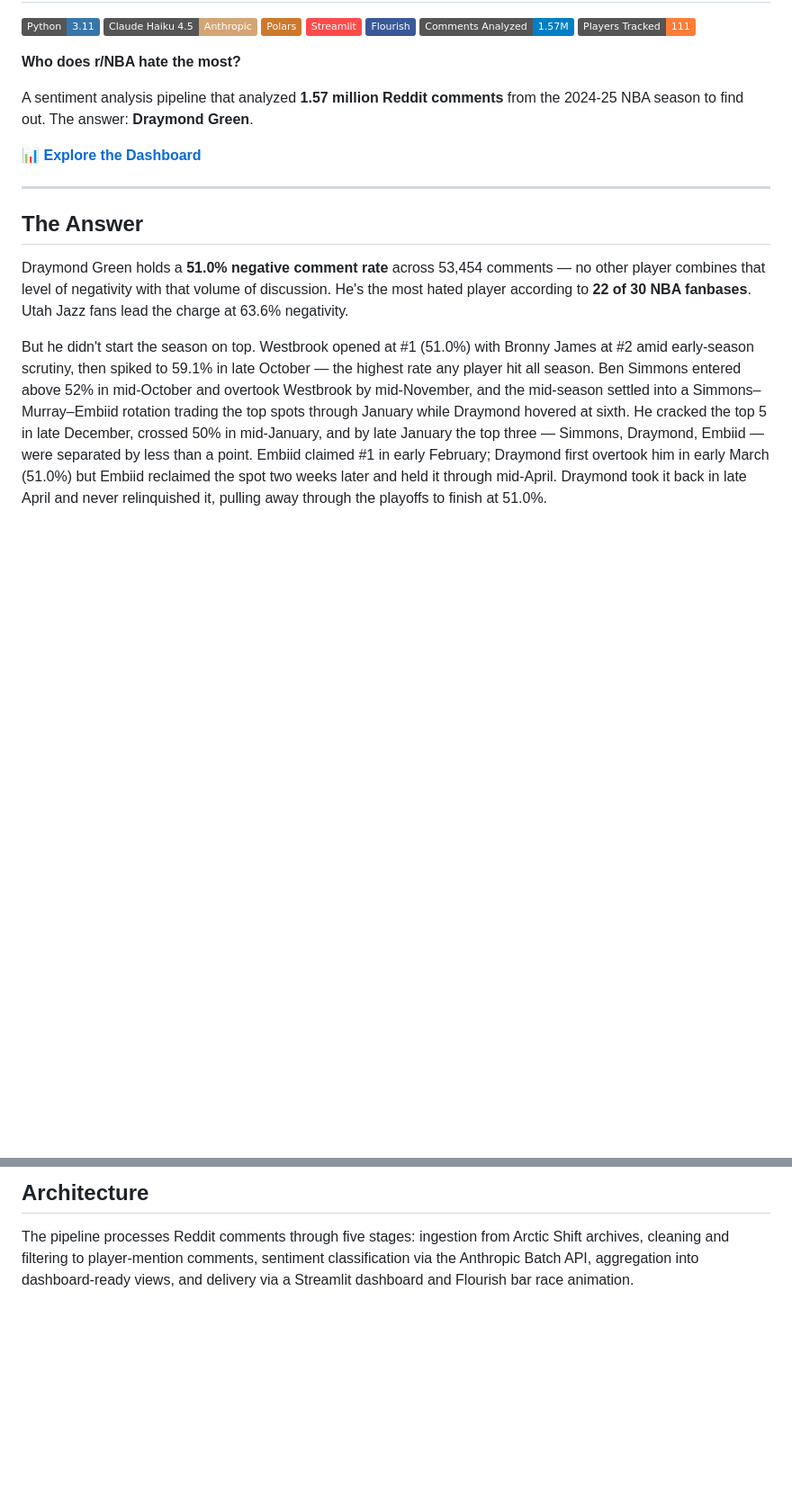
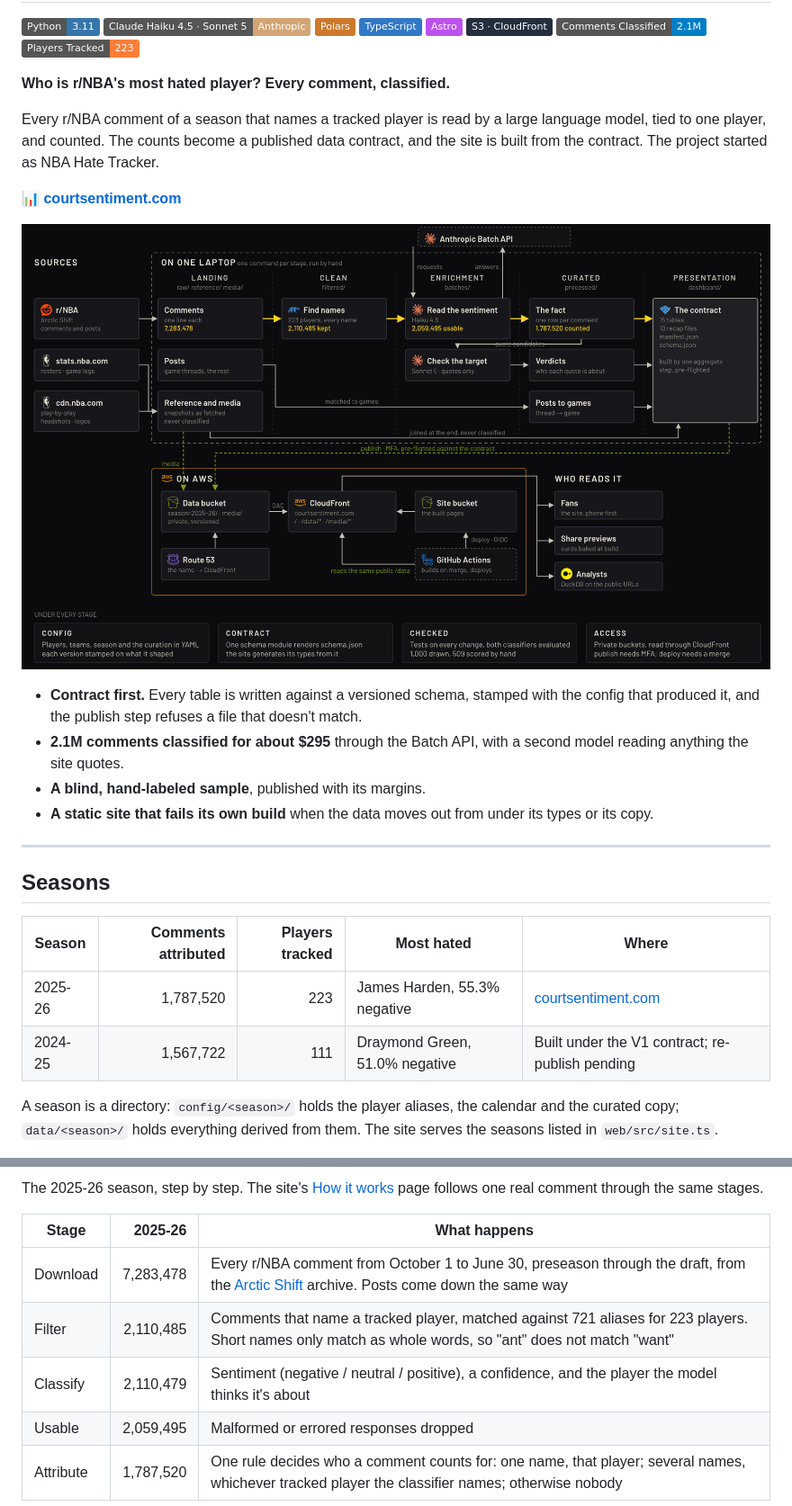
Before and after one commit to oluobiri/nba-hate-tracker, a Markdown page: README.md, 2 parts joined by grey strips. Shown: that part at 90% size. Rendered like a GitHub page; pictures changed too: docs/assets/pipeline.png (added); badges without logos; blank space fills up the shorter version.

```diff
--- a/README.md
+++ b/README.md
@@ -2,23 +2,34 @@
 
 ![Python](https://img.shields.io/badge/Python-3.11-3776AB?logo=python&logoColor=white)
-![Anthropic](https://img.shields.io/badge/Claude_Haiku_4.5-Anthropic-d4a574?logo=anthropic&logoColor=white)
+![Anthropic](https://img.shields.io/badge/Claude_Haiku_4.5_%C2%B7_Sonnet_5-Anthropic-d4a574?logo=anthropic&logoColor=white)
 ![Polars](https://img.shields.io/badge/Polars-CD792C?logo=polars&logoColor=white)
-![Streamlit](https://img.shields.io/badge/Streamlit-FF4B4B?logo=streamlit&logoColor=white)
-![Flourish](https://img.shields.io/badge/Flourish-3B5998)
-![Comments](https://img.shields.io/badge/Comments_Analyzed-1.57M-blue)
-![Players](https://img.shields.io/badge/Players_Tracked-111-orange)
+![TypeScript](https://img.shields.io/badge/TypeScript-3178C6?logo=typescript&logoColor=white)
+![Astro](https://img.shields.io/badge/Astro-BC52EE?logo=astro&logoColor=white)
+![AWS](https://img.shields.io/badge/S3_%C2%B7_CloudFront-232F3E?logo=amazonwebservices&logoColor=white)
+![Comments](https://img.shields.io/badge/Comments_Classified-2.1M-blue)
+![Players](https://img.shields.io/badge/Players_Tracked-223-orange)
 
-**Who does r/NBA hate the most?**
+**Who is r/NBA's most hated player? Every comment, classified.**
 
-A sentiment analysis pipeline that analyzed **1.57 million Reddit comments** from the 2024-25 NBA season to find out. The answer: **Draymond Green**.
+Every r/NBA comment of a season that names a tracked player is read by a large language model, tied to one player, and counted. The counts become a published data contract, and the site is built from the contract. The project started as NBA Hate Tracker.
 
-📊 [**Explore the Dashboard**](https://nba-hate-tracker.streamlit.app)
+📊 [**courtsentiment.com**](https://courtsentiment.com)
+
+![The pipeline, from three sources to the site](docs/assets/pipeline.png)
+
+- **Contract first.** Every table is written against a versioned schema, stamped with the config that produced it, and the publish step refuses a file that doesn't match.
+- **2.1M comments classified for about $295** through the Batch API, with a second model reading anything the site quotes.
+- **A blind, hand-labeled sample**, published with its margins.
+- **A static site that fails its own build** when the data moves out from under its types or its copy.
 
 ---
 
-## The Answer
+## Seasons
 
-Draymond Green holds a **51.0% negative comment rate** across 53,454 comments — no other player combines that level of negativity with that volume of discussion. He's the most hated player according to **22 of 30 NBA fanbases**. Utah Jazz fans lead the charge at 63.6% negativity.
+| Season | Comments attributed | Players tracked | Most hated | Where |
+|--------|--------------------:|----------------:|------------|-------|
+| 2025-26 | 1,787,520 | 223 | James Harden, 55.3% negative | [courtsentiment.com](https://courtsentiment.com) |
+| 2024-25 | 1,567,722 | 111 | Draymond Green, 51.0% negative | Built under the V1 contract; re-publish pending |
 
-But he didn't start the season on top. Westbrook opened at #1 (51.0%) with Bronny James at #2 amid early-season scrutiny, then spiked to 59.1% in late October — the highest rate any player hit all season. Ben Simmons entered above 52% in mid-October and overtook Westbrook by mid-November, and the mid-season settled into a Simmons–Murray–Embiid rotation trading the top spots through January while Draymond hovered at sixth. He cracked the top 5 in late December, crossed 50% in mid-January, and by late January the top three — Simmons, Draymond, Embiid — were separated by less than a point. Embiid claimed #1 in early February; Draymond first overtook him in early March (51.0%) but Embiid reclaimed the spot two weeks later and held it through mid-April. Draymond took it back in late April and never relinquished it, pulling away through the playoffs to finish at 51.0%.
+A season is a directory: `config/<season>/` holds the player aliases, the calendar and the curated copy; `data/<season>/` holds everything derived from them. The site serves the seasons listed in `web/src/site.ts`.
 
@@ -26,5 +37,11 @@ But he didn't start the season on top. Westbrook opened at #1 (51.0%) with Bronn
 
-## Architecture
+The 2025-26 season, step by step. The site's [How it works](https://courtsentiment.com/how-it-works/) page follows one real comment through the same stages.
 
-The pipeline processes Reddit comments through five stages: ingestion from Arctic Shift archives, cleaning and filtering to player-mention comments, sentiment classification via the Anthropic Batch API, aggregation into dashboard-ready views, and delivery via a Streamlit dashboard and Flourish bar race animation.
+| Stage | 2025-26 | What happens |
+|-------|--------:|--------------|
+| Download | 7,283,478 | Every r/NBA comment from October 1 to June 30, preseason through the draft, from the [Arctic Shift](https://arctic-shift.photon-reddit.com/) archive. Posts come down the same way |
+| Filter | 2,110,485 | Comments that name a tracked player, matched against 721 aliases for 223 players. Short names only match as whole words, so "ant" does not match "want" |
+| Classify | 2,110,479 | Sentiment (negative / neutral / positive), a confidence, and the player the model thinks it's about |
+| Usable | 2,059,495 | Malformed or errored responses dropped |
+| Attribute | 1,787,520 | One rule decides who a comment counts for: one name, that player; several names, whichever tracked player the classifier names; otherwise nobody |
 
```
Also changed, not shown: other parts of README.md (+146 -79 lines).
